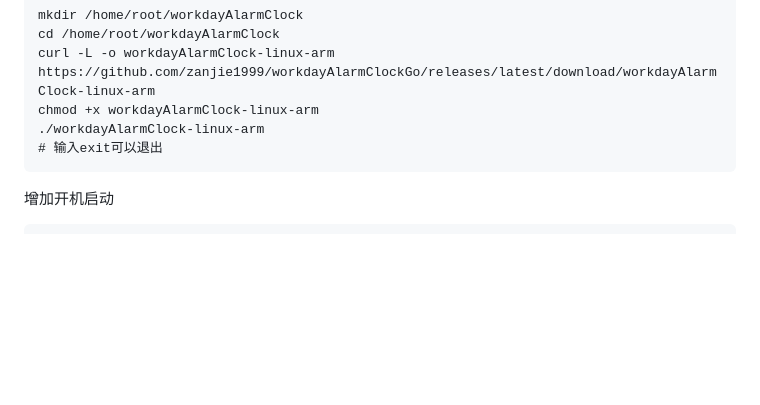
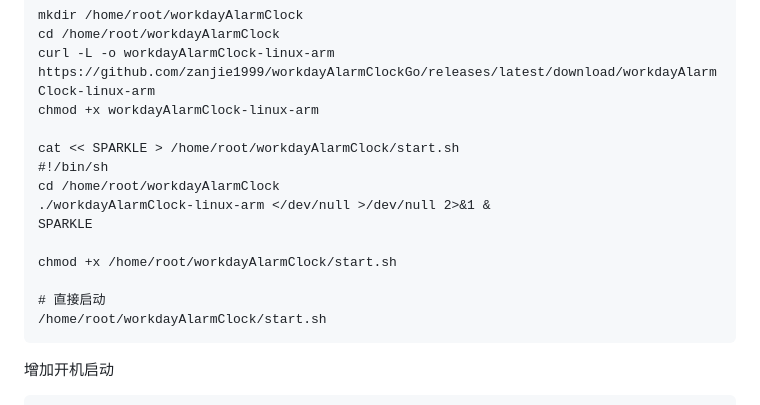
Before and after one commit to zanjie1999/workdayAlarmClockGo, a Markdown page: README.md, the part around the change. GitHub-like rendering; blank space fills up the shorter version.

Commit message:
start.sh

````diff
--- a/README.md
+++ b/README.md
@@ -211,8 +211,17 @@ mkdir /home/root/workdayAlarmClock
 cd /home/root/workdayAlarmClock
 curl -L -o workdayAlarmClock-linux-arm https://github.com/zanjie1999/workdayAlarmClockGo/releases/latest/download/workdayAlarmClock-linux-arm
 chmod +x workdayAlarmClock-linux-arm
-./workdayAlarmClock-linux-arm
-# 输入exit可以退出
+
+cat << SPARKLE > /home/root/workdayAlarmClock/start.sh
+#!/bin/sh
+cd /home/root/workdayAlarmClock
+./workdayAlarmClock-linux-arm </dev/null >/dev/null 2>&1 &
+SPARKLE
+
+chmod +x /home/root/workdayAlarmClock/start.sh
+
+# 直接启动
+/home/root/workdayAlarmClock/start.sh
 ```
 增加开机启动
 ```
````
